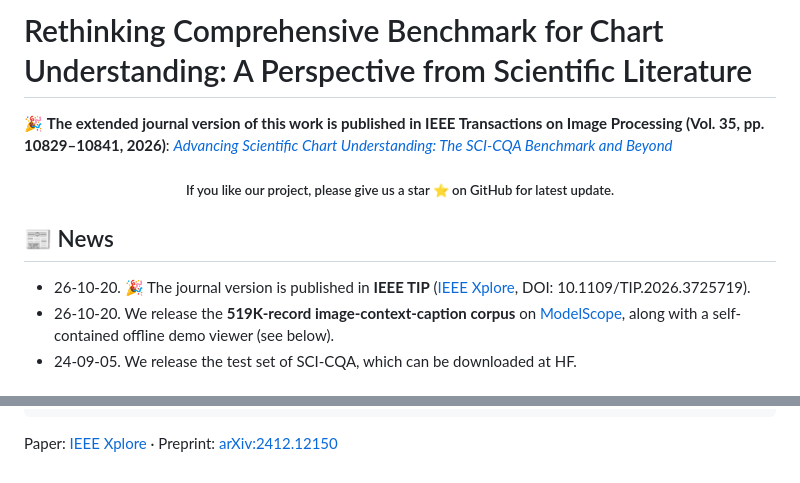
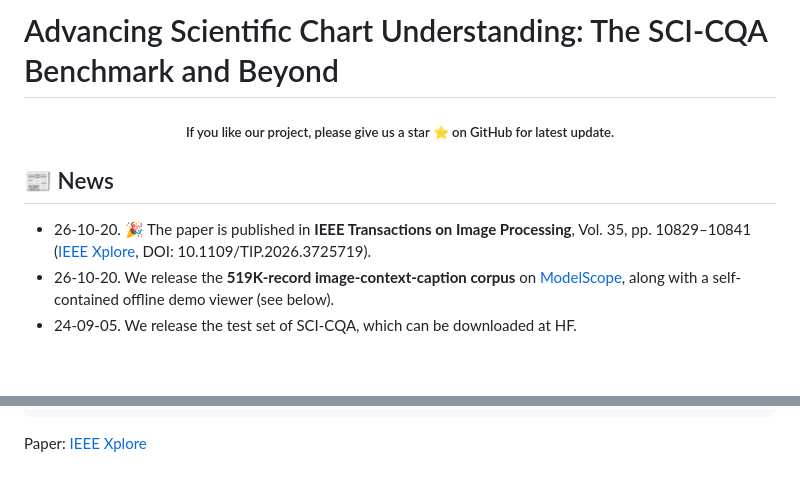
Before and after one commit to lydonShen/SCI-CQA, a Markdown page: README.md, 2 parts joined by grey strips. Rendered like a GitHub page.

Commit message:
Rename to TIP title; drop arXiv preprint references

````diff
--- a/README.md
+++ b/README.md
@@ -2,12 +2,10 @@
 
-#  Rethinking Comprehensive Benchmark for Chart Understanding: A Perspective from Scientific Literature
-
-🎉 **The extended journal version of this work is published in IEEE Transactions on Image Processing (Vol. 35, pp. 10829–10841, 2026)**: *[Advancing Scientific Chart Understanding: The SCI-CQA Benchmark and Beyond](https://ieeexplore.ieee.org/document/11715981)*
+#  Advancing Scientific Chart Understanding: The SCI-CQA Benchmark and Beyond
 
 <h5 align="center"> If you like our project, please give us a star ⭐ on GitHub for latest update.
 
 ## 📰 News
-- 26-10-20. 🎉 The journal version is published in **IEEE TIP** ([IEEE Xplore](https://ieeexplore.ieee.org/document/11715981), DOI: 10.1109/TIP.2026.3725719).
+- 26-10-20. 🎉 The paper is published in **IEEE Transactions on Image Processing**, Vol. 35, pp. 10829–10841 ([IEEE Xplore](https://ieeexplore.ieee.org/document/11715981), DOI: 10.1109/TIP.2026.3725719).
 - 26-10-20. We release the **519K-record image-context-caption corpus** on [ModelScope](https://modelscope.cn/datasets/lyndons/SCI-CQA-Datasets), along with a self-contained offline demo viewer (see below).
 - 24-09-05. We release the test set of SCI-CQA, which can be downloaded at HF.
 
@@ -129,4 +127,4 @@ If you find our paper and code useful in your research, please consider giving a
 }
 ```
 
-Paper: [IEEE Xplore](https://ieeexplore.ieee.org/document/11715981) · Preprint: [arXiv:2412.12150](https://arxiv.org/abs/2412.12150)
+Paper: [IEEE Xplore](https://ieeexplore.ieee.org/document/11715981)
````
Also changed, not shown: other parts of README.md (+1 -1 lines).
